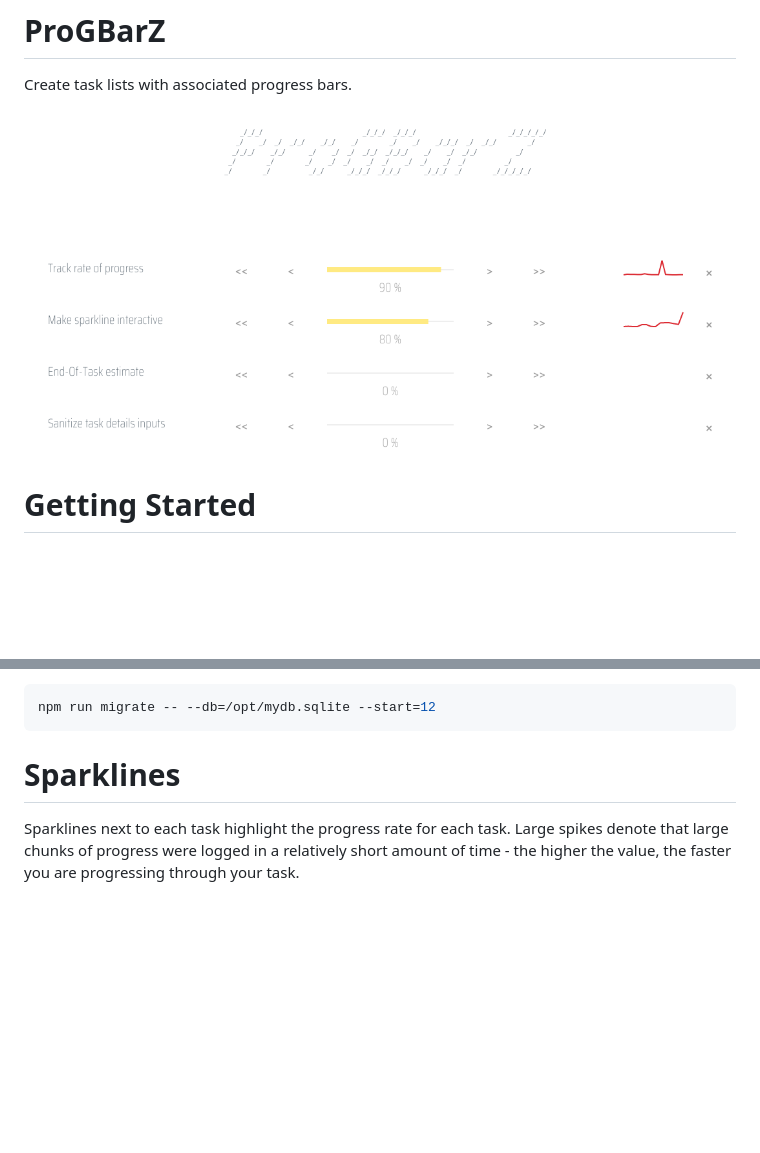
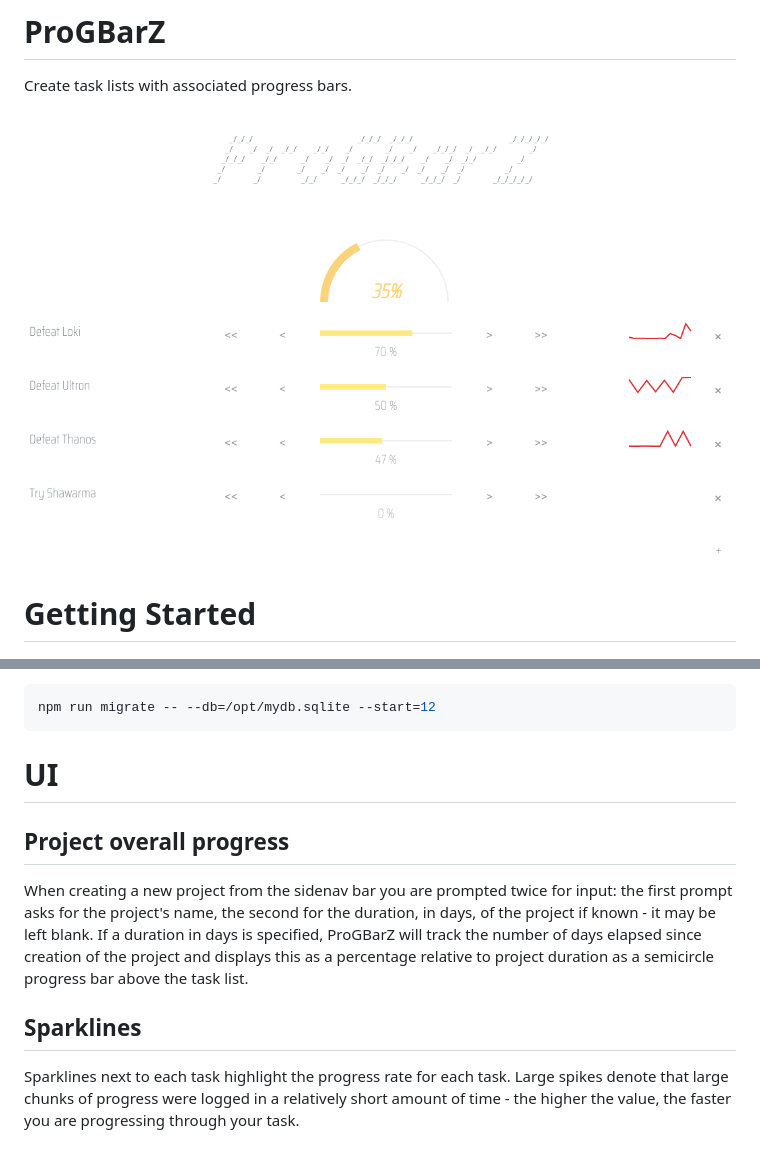
Before and after one commit to cs0lar/ProGBarZ, a Markdown page: README.md, 2 parts joined by grey strips. Rendered like a GitHub page; pictures changed too: screenshot.png; blank space fills up the shorter version.

Commit message:
Feature/deadline (#7)
* added project duration

* added visualisation of project progress toward deadline

* added info about project duration

* now showing project progress

* updated sections

````diff
--- a/README.md
+++ b/README.md
@@ -35,5 +35,9 @@ Run all migrations found in the project's `sql` directory starting from `migrati
 ```sh
 npm run migrate -- --db=/opt/mydb.sqlite --start=12
 ```
-# Sparklines
+# UI
+## Project overall progress
+When creating a new project from the sidenav bar you are prompted twice for input: the first prompt asks for the project's name, the second for the duration, in days, of the project if known - it may be left blank. If a duration in days is specified, ProGBarZ will track the number of days elapsed since creation of the project and displays this as a percentage relative to project duration as a semicircle progress bar above the task list.
+
+## Sparklines
 Sparklines next to each task highlight the progress rate for each task. Large spikes denote that large chunks of progress were logged in a relatively short amount of time - the higher the value, the faster you are progressing through your task.
````
Also changed, not shown: 6 other files.
